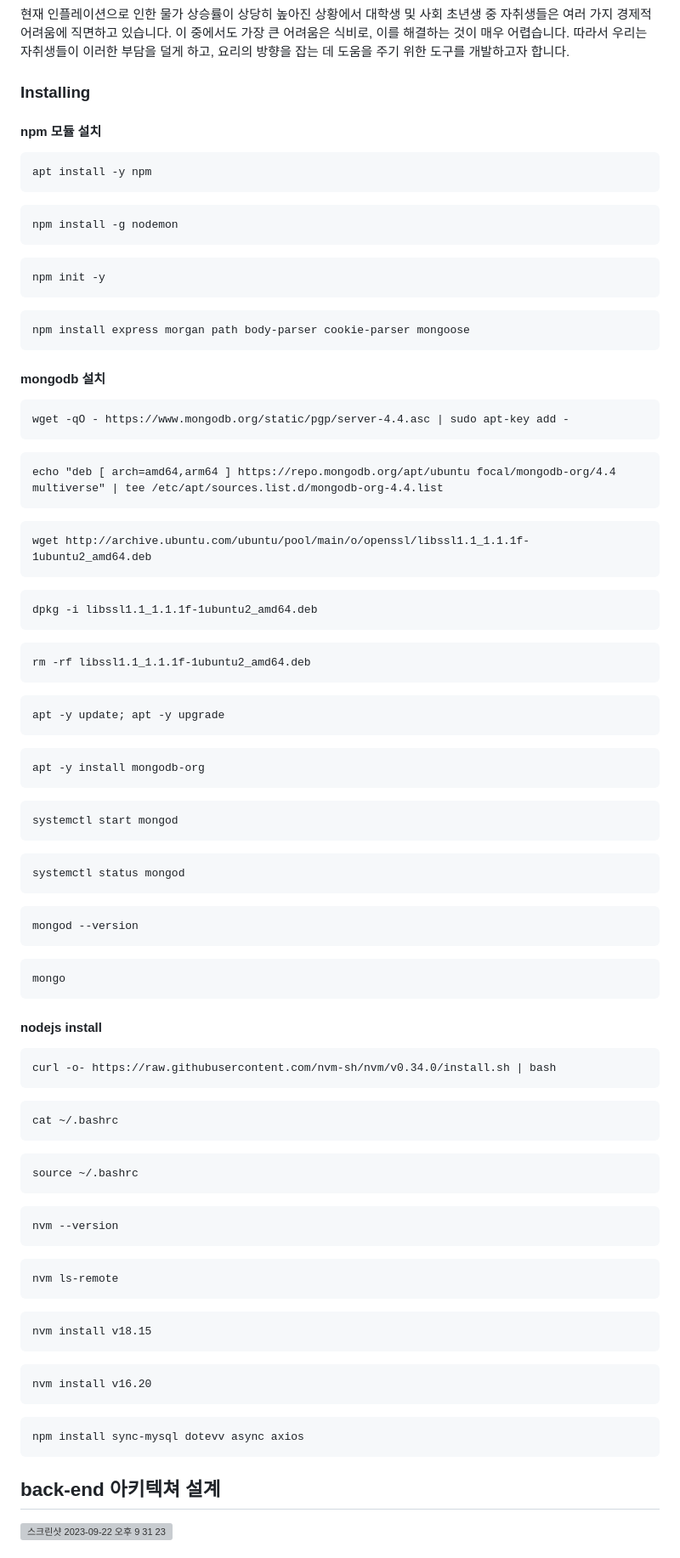
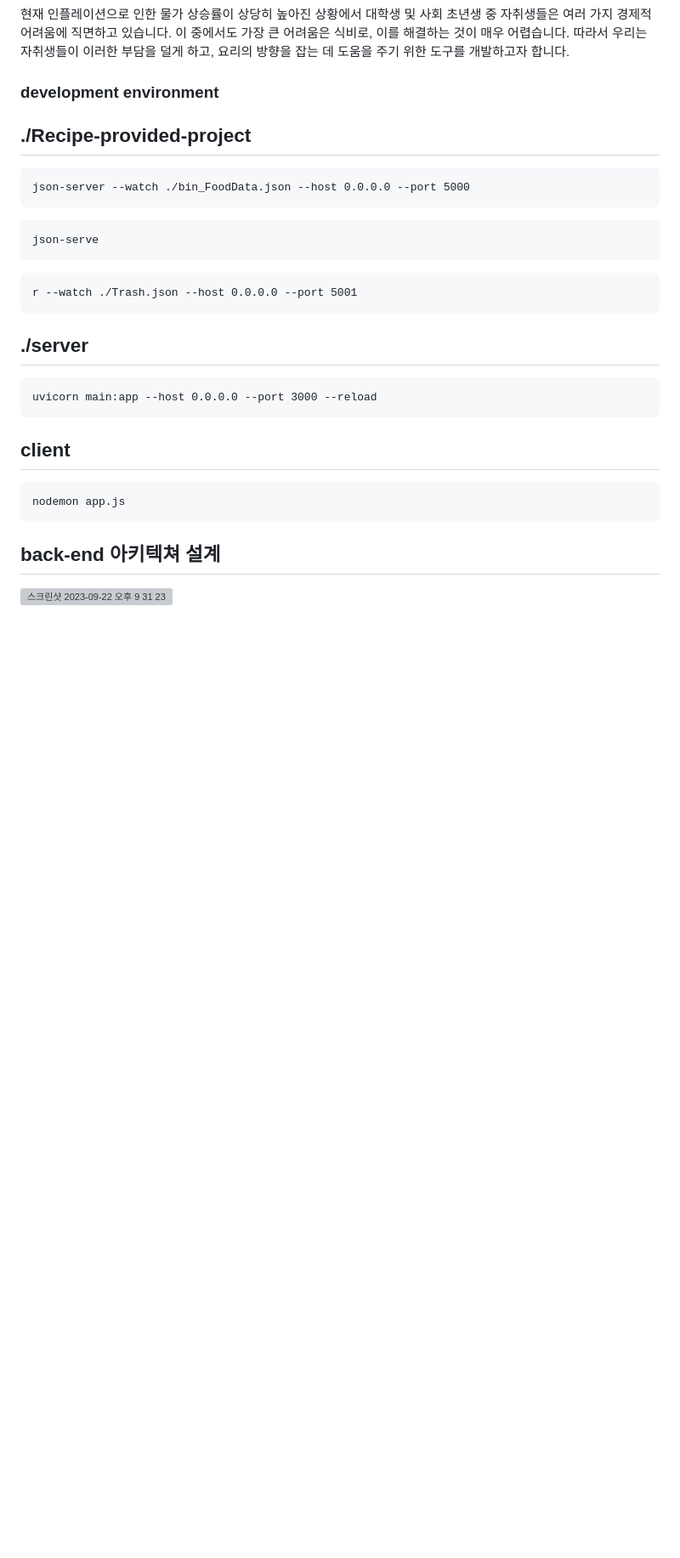
Before and after one commit to LeeMyungdeok/-Recipe-provided-project, a Markdown page: README.md, the part around the change. Shown: that part at 85% size. Drawn GitHub-style; blank space fills up the shorter version; grey boxes are pictures that could not be loaded.

````diff
--- a/README.md
+++ b/README.md
@@ -18,83 +18,31 @@
 ## 주제 선정 이유
 현재 인플레이션으로 인한 물가 상승률이 상당히 높아진 상황에서 대학생 및 사회 초년생 중 자취생들은 여러 가지 경제적 어려움에 직면하고 있습니다. 이 중에서도 가장 큰 어려움은 식비로, 이를 해결하는 것이 매우 어렵습니다. 따라서 우리는 자취생들이 이러한 부담을 덜게 하고, 요리의 방향을 잡는 데 도움을 주기 위한 도구를 개발하고자 합니다.
 
-### Installing
+### development environment
 
-#### npm 모듈 설치
-
+## ./Recipe-provided-project
 ```
-apt install -y npm
+json-server --watch ./bin_FoodData.json --host 0.0.0.0 --port 5000
 ```
 ```
-npm install -g nodemon
+json-serve
 ```
 ```
-npm init -y
+r --watch ./Trash.json --host 0.0.0.0 --port 5001
 ```
+
+## ./server
 ```
-npm install express morgan path body-parser cookie-parser mongoose
+uvicorn main:app --host 0.0.0.0 --port 3000 --reload
 ```
-#### mongodb 설치
 
+## client
 ```
-wget -qO - https://www.mongodb.org/static/pgp/server-4.4.asc | sudo apt-key add -
+nodemon app.js
 ```
-```
-echo "deb [ arch=amd64,arm64 ] https://repo.mongodb.org/apt/ubuntu focal/mongodb-org/4.4 multiverse" | tee /etc/apt/sources.list.d/mongodb-org-4.4.list
-```
-```
-wget http://archive.ubuntu.com/ubuntu/pool/main/o/openssl/libssl1.1_1.1.1f-1ubuntu2_amd64.deb
-```
-```
-dpkg -i libssl1.1_1.1.1f-1ubuntu2_amd64.deb
-```
-```
-rm -rf libssl1.1_1.1.1f-1ubuntu2_amd64.deb
-```
-```
-apt -y update; apt -y upgrade
-```
-```
-apt -y install mongodb-org
-```
-```
-systemctl start mongod
-```
-```
-systemctl status mongod
-```
-```
-mongod --version
-```
-```
-mongo
-```
-#### nodejs install
 
-```
-curl -o- https://raw.githubusercontent.com/nvm-sh/nvm/v0.34.0/install.sh | bash
-```
-```
-cat ~/.bashrc
-```
-```
-source ~/.bashrc
-```
-```
-nvm --version
-```
-```
-nvm ls-remote
-```
-```
-nvm install v18.15
-```
-```
-nvm install v16.20
-```
-```
-npm install sync-mysql dotevv async axios
-```
+
+
 
 ## back-end 아키텍쳐 설계
 
````
